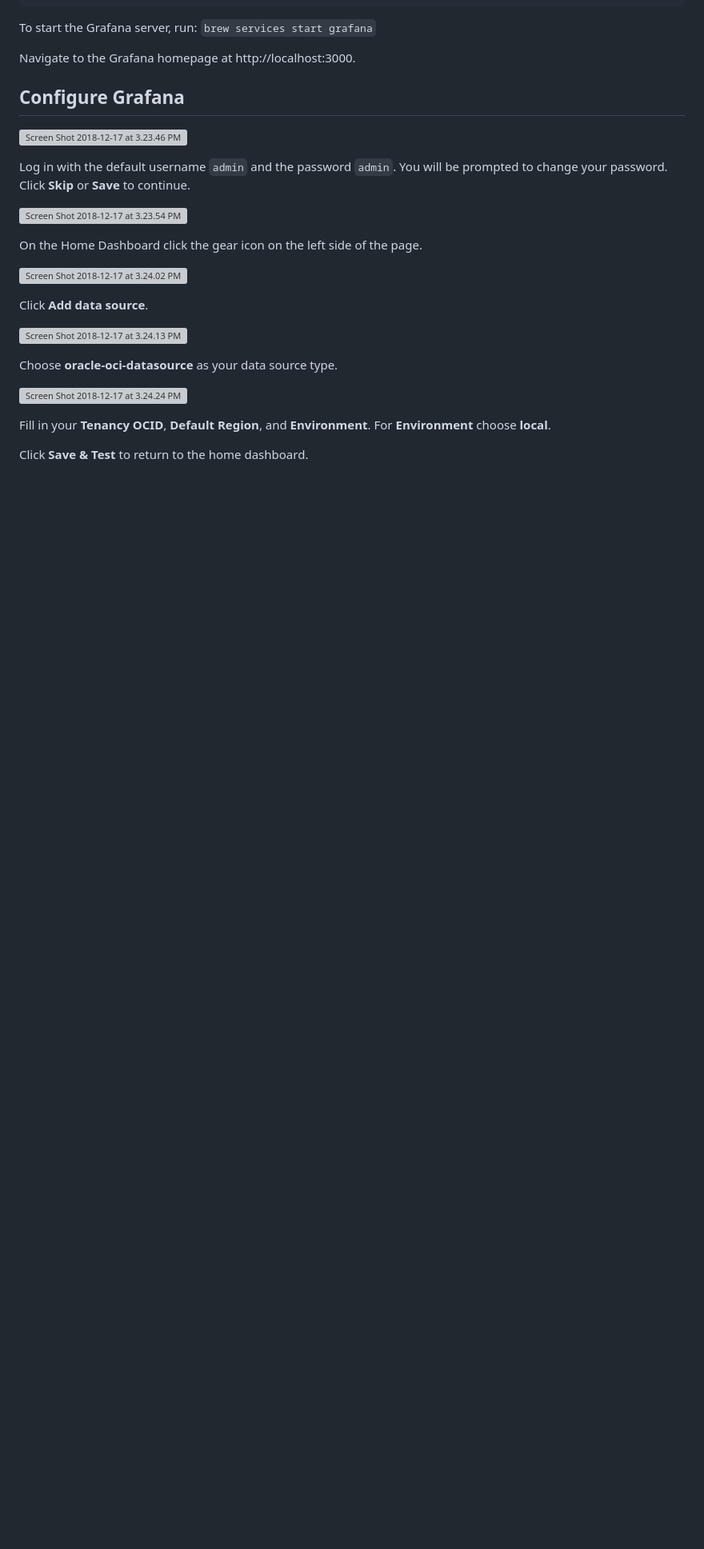
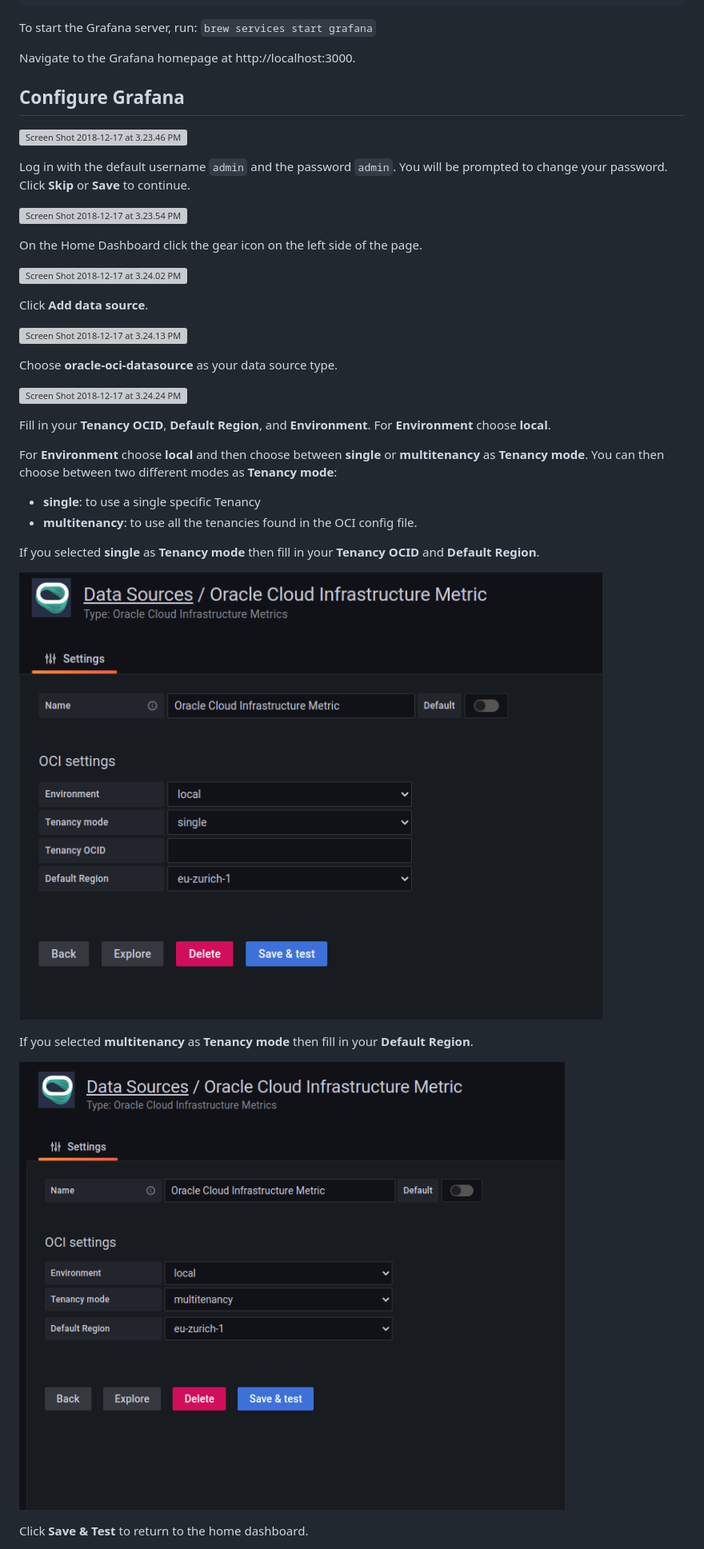
Before and after one commit to oracle/oci-grafana-metrics, a Markdown page: docs/macos.md, the part around the change printed below. Shown: that part at 80% size. Rendered like a GitHub page; pictures changed too: docs/images/Screenshot_20221206_094042.png (added), docs/images/Screenshot_20221206_094120.png (added); blank space fills up the shorter version; grey boxes are pictures that could not be loaded.

Commit message:
macos and linux

```diff
--- a/docs/macos.md
+++ b/docs/macos.md
@@ -74,10 +74,24 @@ Click **Add data source**.
 
 ![Screen Shot 2018-12-17 at 3.24.13 PM](images/Screen%20Shot%202018-12-17%20at%203.24.13%20PM.png)
 
- Choose **oracle-oci-datasource** as your data source type.
+Choose **oracle-oci-datasource** as your data source type.
 
 ![Screen Shot 2018-12-17 at 3.24.24 PM](images/Screen%20Shot%202018-12-17%20at%203.24.17%20PM.png)
 
 Fill in your **Tenancy OCID**, **Default Region**, and **Environment**. For **Environment** choose **local**.
 
+For **Environment** choose **local** and then choose between **single** or **multitenancy** as **Tenancy mode**.
+You can then choose between two different modes as **Tenancy mode**:
+
+* **single**: to use a single specific Tenancy
+* **multitenancy**: to use all the tenancies found in the OCI config file.
+
+If you selected **single** as **Tenancy mode** then fill in your **Tenancy OCID** and **Default Region**.
+
+![Screen Shot 2018-12-17 at 3.25.33 PM](images/Screenshot_20221206_094120.png)
+
+If you selected **multitenancy** as **Tenancy mode** then fill in your **Default Region**.
+
+![Screen Shot 2018-12-17 at 3.25.33 PM](images/Screenshot_20221206_094042.png)
+
 Click **Save & Test** to return to the home dashboard.
```
Also changed, not shown: other parts of docs/macos.md (+4 -6 lines), docs/linux.md (+20 -5 lines).
